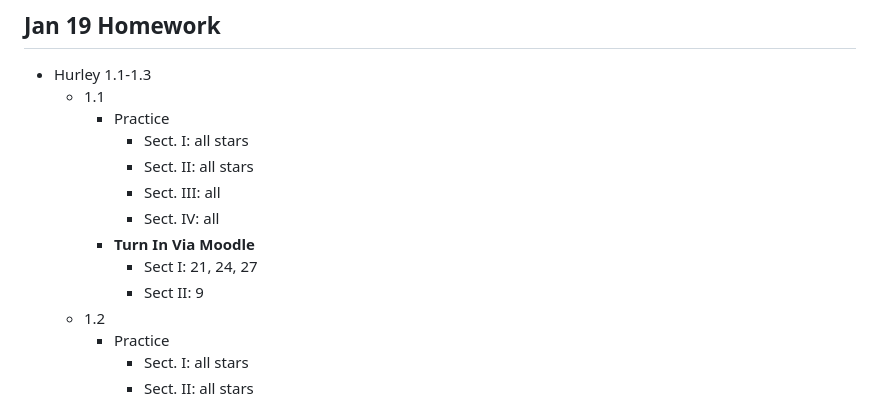
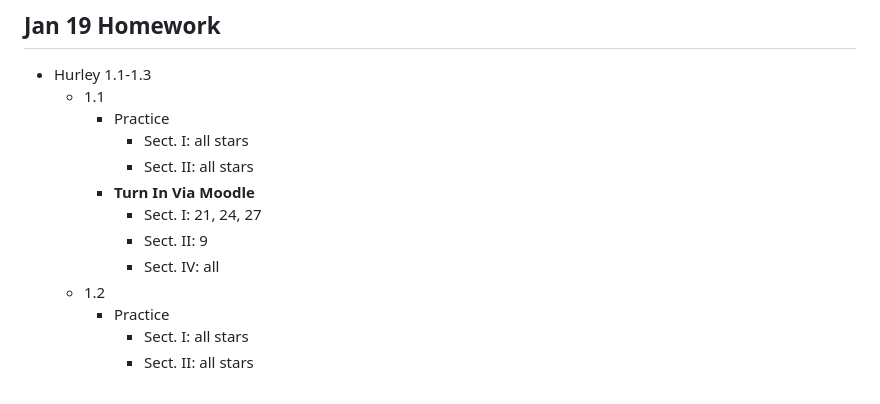
Before and after one commit to jeffreycwitt/pl320, a Markdown page: LogicHomeWork.md, the part around the change. Rendered like a GitHub page.

Commit message:
hw update

```diff
--- a/LogicHomeWork.md
+++ b/LogicHomeWork.md
@@ -43,11 +43,10 @@
     * Practice
       * Sect. I: all stars
       * Sect. II: all stars
-      * Sect. III: all
+    * **Turn In Via Moodle**
+      * Sect. I: 21, 24, 27
+      * Sect. II: 9
       * Sect. IV: all
-    * **Turn In Via Moodle**
-      * Sect I: 21, 24, 27
-      * Sect II: 9
   * 1.2
     * Practice
       * Sect. I: all stars
```
